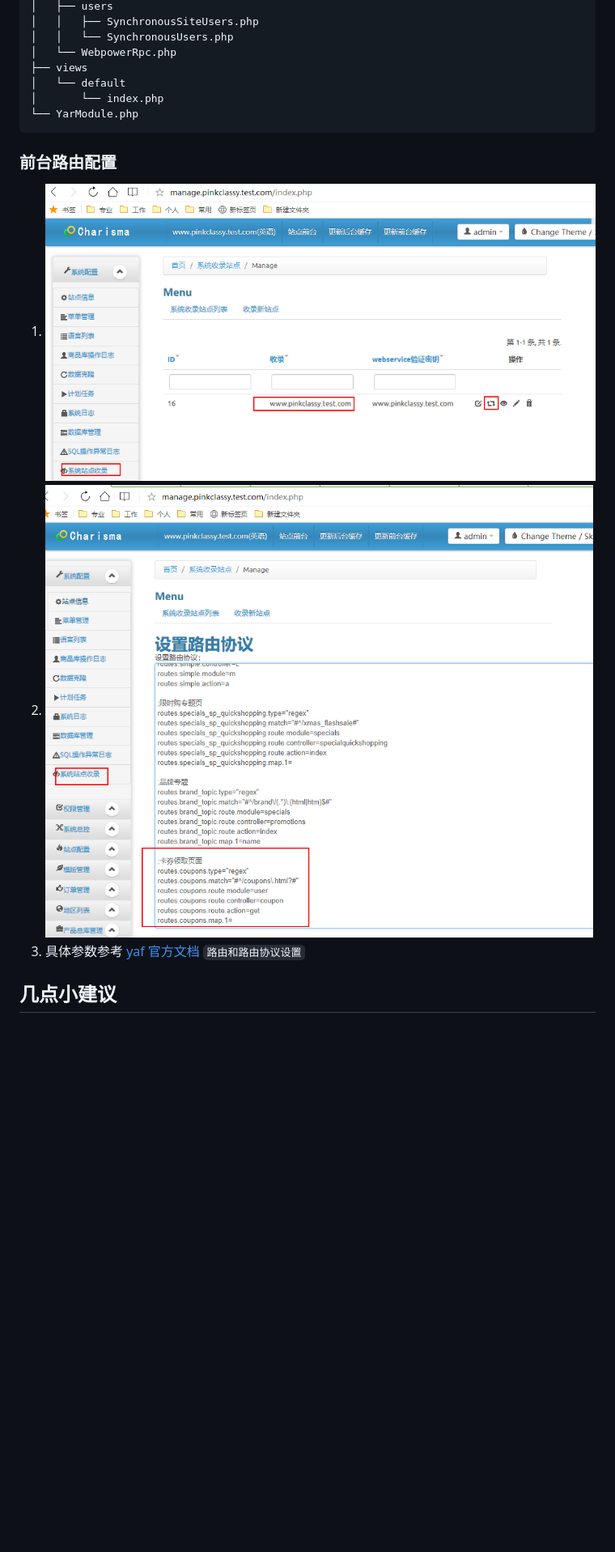
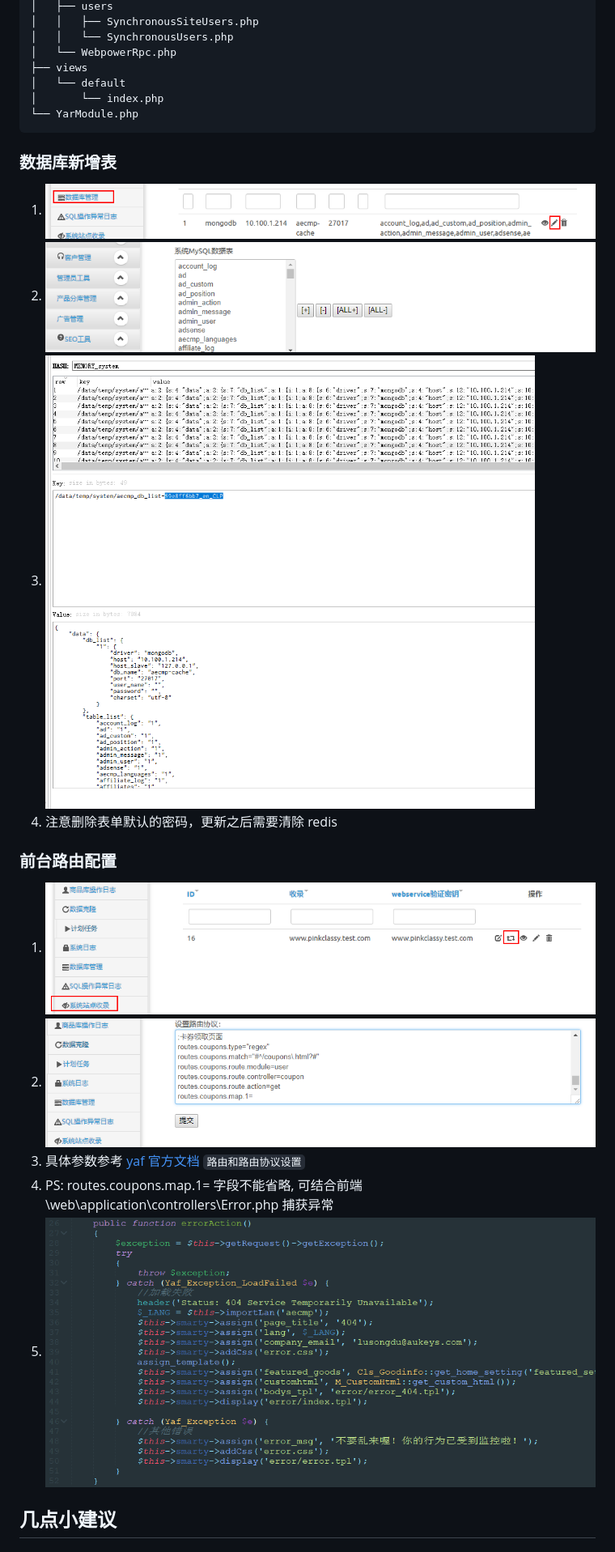
Before and after one commit to little-qiang/leave, a Markdown page: index.md, the part around the change printed below. Shown: that part at 81% size. GitHub-like rendering; pictures changed too: imgs/dbList1.png (added), imgs/dbList2.png (added), imgs/dbList3.png (added); blank space fills up the shorter version.

````diff
--- a/index.md
+++ b/index.md
@@ -281,12 +281,19 @@
 └── YarModule.php
 ```
 
+### 数据库新增表
+1. ![][img_dbList1]
+2. ![][img_dbList2]
+3. ![][img_dbList3]
+4. 注意删除表单默认的密码，更新之后需要清除 redis
+
 ### 前台路由配置
 
 1. ![][img_router1]
 2. ![][img_router2]
 3. 具体参数参考 [yaf 官方文档][url_yaf] `路由和路由协议设置`
-
+4. PS: routes.coupons.map.1= 字段不能省略, 可结合前端\web\application\controllers\Error.php 捕获异常
+5. ![][img_router3]
 
 ## 几点小建议
 
````
Also changed, not shown: other parts of index.md (+4 -0 lines).
